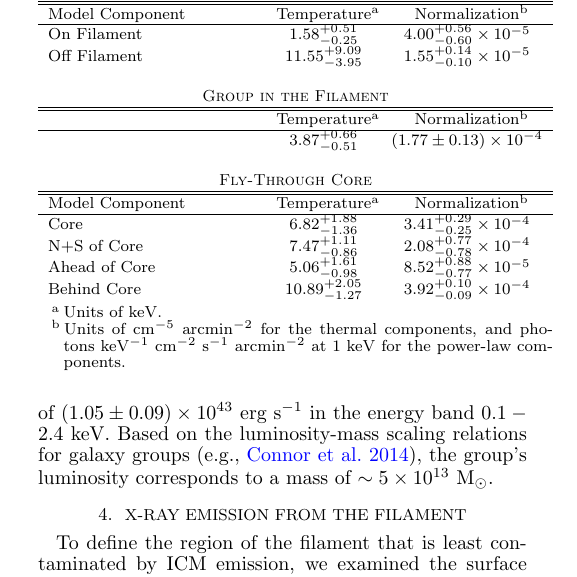
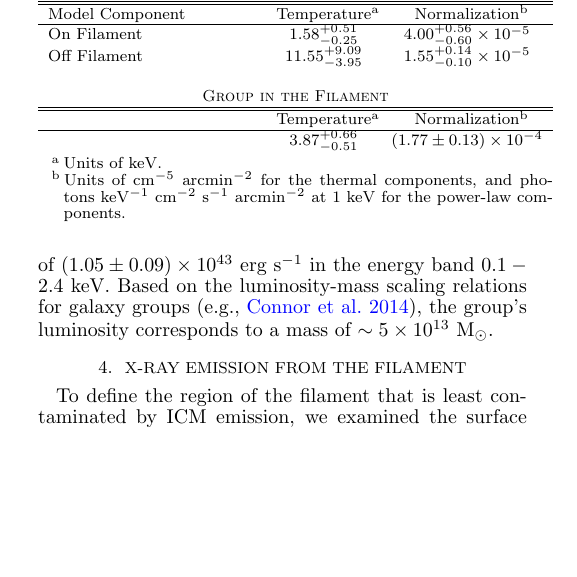
Before and after one commit to gogrean/MACS-J0717-Filament, a LaTeX document (macsj0717-fil.tex, which reads filament.tex): part of one column of page 2 of 5, cut so that both start at the same text, the shorter picture padded with empty space. Compiled offline with pdfLaTeX.

Commit message:
Removed fly-through group properties from table 1. This goes in Reinout's paper.

```diff
--- a/filament.tex
+++ b/filament.tex
@@ -35,15 +35,6 @@
                              & Temperature\tnote{a} & Normalization\tnote{b} \\
               \hline
                             & $3.87_{-0.51}^{+0.66}$ & $ ( 1.77\pm 0.13 ) \times 10^{-4}$ \\
-              \multicolumn{3}{c}{} \\
-              \multicolumn{3}{c}{\textsc{Fly-Through Core}} \\
-              \hline\hline
-                Model Component & Temperature\tnote{a} & Normalization\tnote{b} \\
-              \hline
-               Core & $6.82_{-1.36}^{+1.88}$ & $3.41_{-0.25}^{+0.29} \times 10^{-4}$ \\
-               N+S of Core & $7.47_{-0.86}^{+1.11}$ & $2.08_{-0.78}^{+0.77} \times 10^{-4}$  \\
-               Ahead of Core & $5.06_{-0.98}^{+1.61}$ & $8.52_{-0.77}^{+0.88} \times 10^{-5}$  \\
-               Behind Core & $10.89_{-1.27}^{+2.05}$ & $3.92_{-0.09}^{+0.10} \times 10^{-4}$  \\
       \end{tabular}
       \begin{tablenotes}
               \item[a] Units of keV.
```
Also changed, not shown: macsj0717-fil.pdf.
